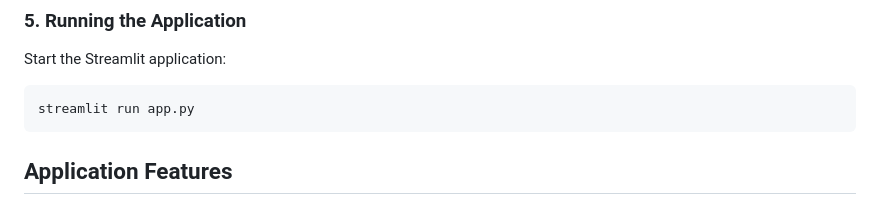
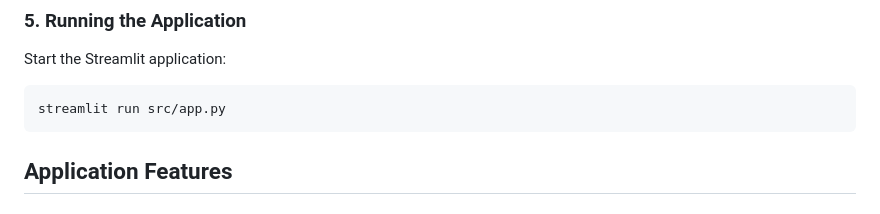
Before and after one commit to DataBridgeAI/ChatwithDatabase, a Markdown page: README.MD, the part around the change. Drawn GitHub-style.

````diff
--- a/README.MD
+++ b/README.MD
@@ -92,7 +92,7 @@ pip install -r requirements.txt
 
 Start the Streamlit application:
 ```bash
-streamlit run app.py
+streamlit run src/app.py
 ```
 
 ## Application Features
````
